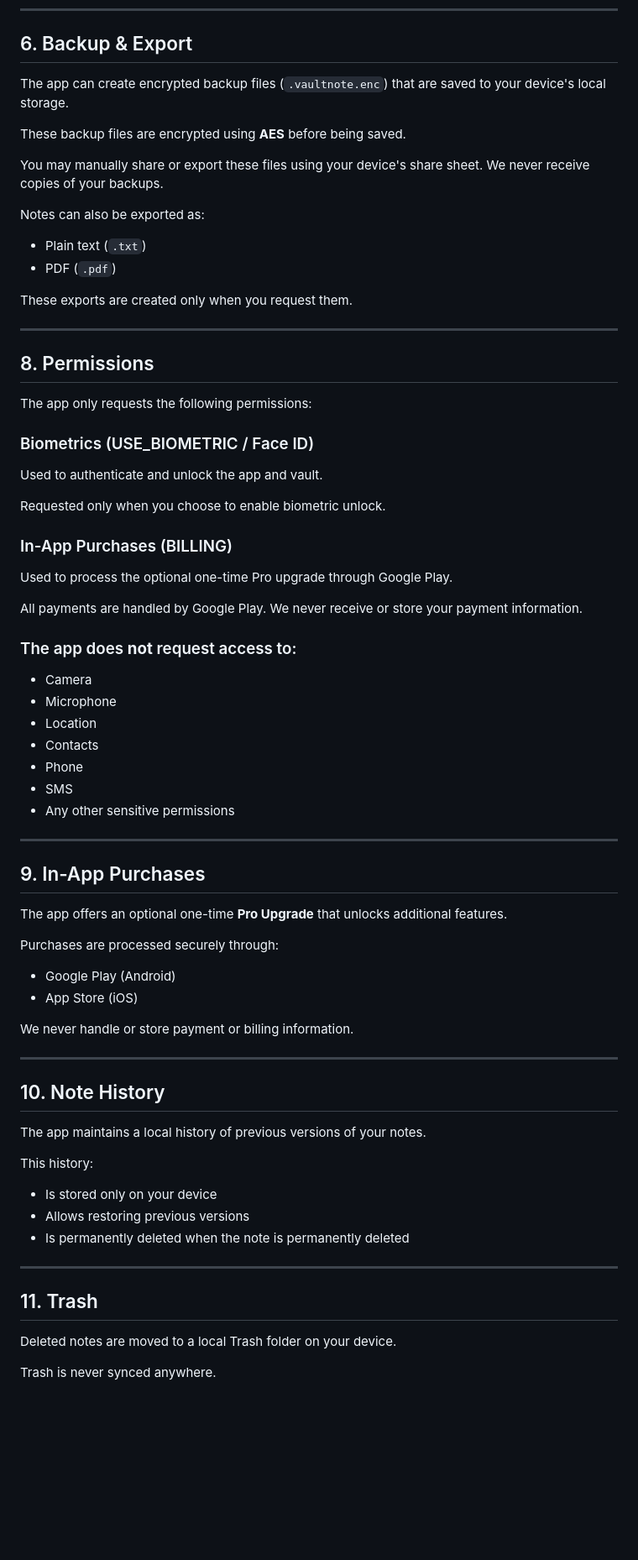
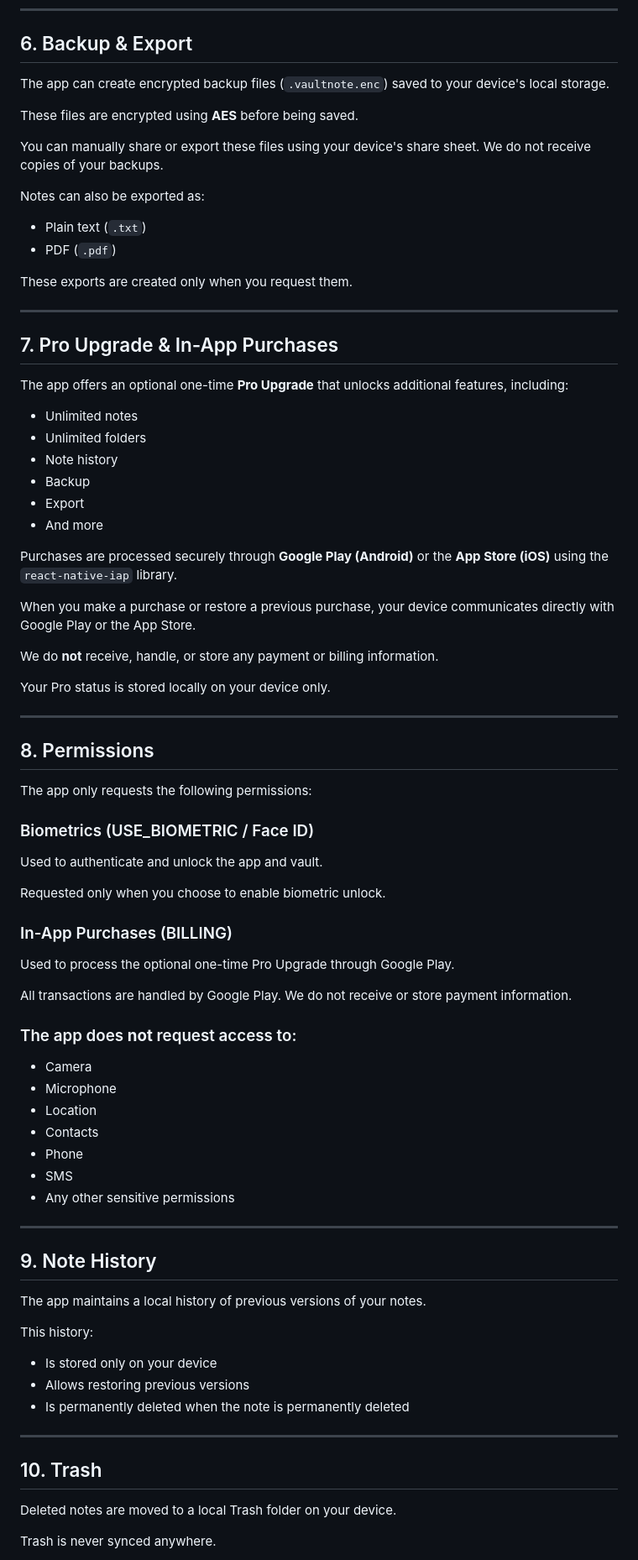
Before and after one commit to sujanchaudhary281-max/offline-notes-privacy-policy, a Markdown page: README.md, the part around one of its changes. Shown at 84% size. Rendered like a GitHub page; blank space fills up the shorter version.

```diff
--- a/README.md
+++ b/README.md
@@ -74,11 +74,11 @@ The app:
 
 ## 6. Backup & Export
 
-The app can create encrypted backup files (`.vaultnote.enc`) that are saved to your device's local storage.
+The app can create encrypted backup files (`.vaultnote.enc`) saved to your device's local storage.
 
-These backup files are encrypted using **AES** before being saved.
+These files are encrypted using **AES** before being saved.
 
-You may manually share or export these files using your device's share sheet. We never receive copies of your backups.
+You can manually share or export these files using your device's share sheet. We do not receive copies of your backups.
 
 Notes can also be exported as:
 
@@ -86,6 +86,27 @@ Notes can also be exported as:
 * PDF (`.pdf`)
 
 These exports are created only when you request them.
+
+---
+
+## 7. Pro Upgrade & In-App Purchases
+
+The app offers an optional one-time **Pro Upgrade** that unlocks additional features, including:
+
+* Unlimited notes
+* Unlimited folders
+* Note history
+* Backup
+* Export
+* And more
+
+Purchases are processed securely through **Google Play (Android)** or the **App Store (iOS)** using the `react-native-iap` library.
+
+When you make a purchase or restore a previous purchase, your device communicates directly with Google Play or the App Store.
+
+We do **not** receive, handle, or store any payment or billing information.
+
+Your Pro status is stored locally on your device only.
 
 ---
 
@@ -101,9 +122,9 @@ Requested only when you choose to enable biometric unlock.
 
 ### In-App Purchases (BILLING)
 
-Used to process the optional one-time Pro upgrade through Google Play.
+Used to process the optional one-time Pro Upgrade through Google Play.
 
-All payments are handled by Google Play. We never receive or store your payment information.
+All transactions are handled by Google Play. We do not receive or store payment information.
 
 ### The app does **not** request access to:
 
@@ -117,20 +138,7 @@ All payments are handled by Google Play. We never receive or store your payment
 
 ---
 
-## 9. In-App Purchases
-
-The app offers an optional one-time **Pro Upgrade** that unlocks additional features.
-
-Purchases are processed securely through:
-
-* Google Play (Android)
-* App Store (iOS)
-
-We never handle or store payment or billing information.
-
----
-
-## 10. Note History
+## 9. Note History
 
 The app maintains a local history of previous versions of your notes.
 
@@ -142,7 +150,7 @@ This history:
 
 ---
 
-## 11. Trash
+## 10. Trash
 
 Deleted notes are moved to a local Trash folder on your device.
 
```
Also changed, not shown: other parts of README.md (+12 -14 lines).
